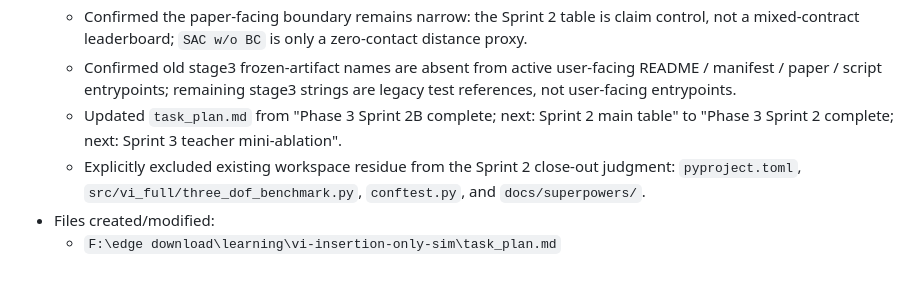
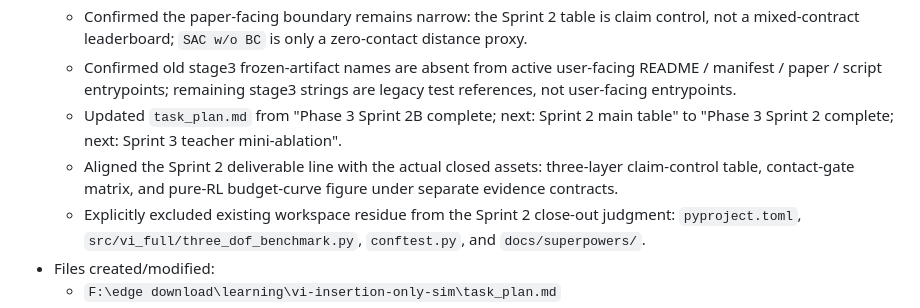
Before and after one commit to yuhaoyang266/vi-insertion-only-sim, a Markdown page: progress.md, the part around the change. GitHub-like rendering; blank space fills up the shorter version.

Commit message:
docs: clarify sprint 2 deliverable boundary

```diff
--- a/progress.md
+++ b/progress.md
@@ -8,6 +8,7 @@
   - Confirmed the paper-facing boundary remains narrow: the Sprint 2 table is claim control, not a mixed-contract leaderboard; `SAC w/o BC` is only a zero-contact distance proxy.
   - Confirmed old stage3 frozen-artifact names are absent from active user-facing README / manifest / paper / script entrypoints; remaining stage3 strings are legacy test references, not user-facing entrypoints.
   - Updated `task_plan.md` from "Phase 3 Sprint 2B complete; next: Sprint 2 main table" to "Phase 3 Sprint 2 complete; next: Sprint 3 teacher mini-ablation".
+  - Aligned the Sprint 2 deliverable line with the actual closed assets: three-layer claim-control table, contact-gate matrix, and pure-RL budget-curve figure under separate evidence contracts.
   - Explicitly excluded existing workspace residue from the Sprint 2 close-out judgment: `pyproject.toml`, `src/vi_full/three_dof_benchmark.py`, `conftest.py`, and `docs/superpowers/`.
 - Files created/modified:
   - `F:\edge download\learning\vi-insertion-only-sim\task_plan.md`
```
Also changed, not shown: task_plan.md (+1 -1 lines).
